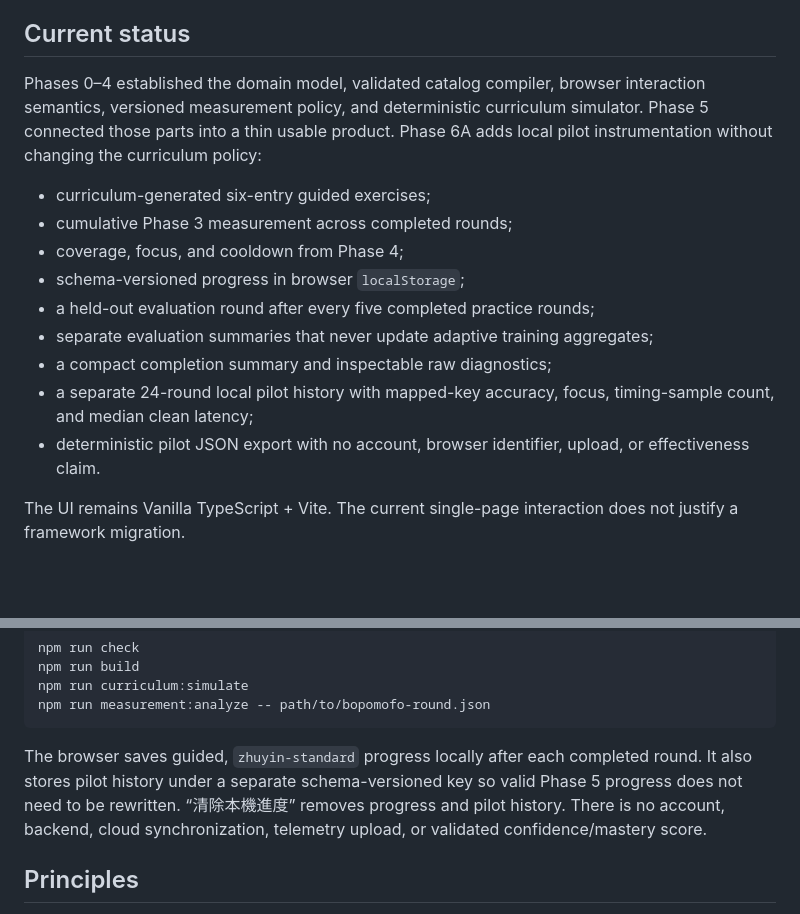
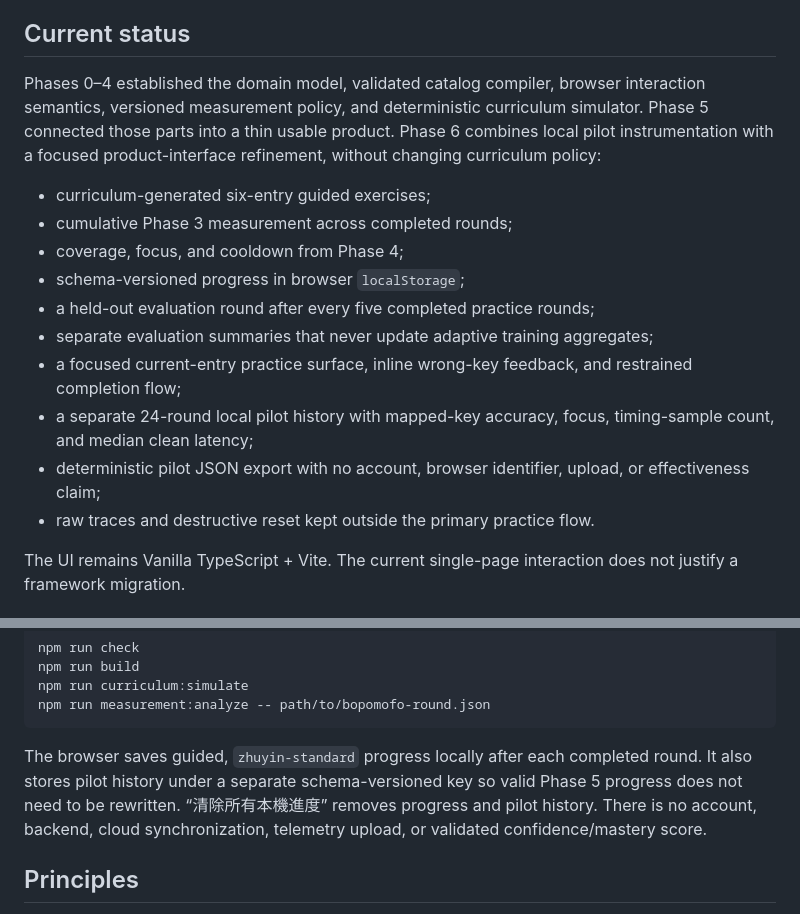
Before and after one commit to a20030824/bopomofo-trainer, a Markdown page: README.md, 2 parts joined by grey strips. Drawn GitHub-style; blank space fills up the shorter version.

Commit message:
docs: describe combined Phase 6 product

````diff
--- a/README.md
+++ b/README.md
@@ -6,7 +6,7 @@ The product shows Traditional Chinese context together with the complete Bopomof
 
 ## Current status
 
-Phases 0–4 established the domain model, validated catalog compiler, browser interaction semantics, versioned measurement policy, and deterministic curriculum simulator. Phase 5 connected those parts into a thin usable product. Phase 6A adds local pilot instrumentation without changing the curriculum policy:
+Phases 0–4 established the domain model, validated catalog compiler, browser interaction semantics, versioned measurement policy, and deterministic curriculum simulator. Phase 5 connected those parts into a thin usable product. Phase 6 combines local pilot instrumentation with a focused product-interface refinement, without changing curriculum policy:
 
 - curriculum-generated six-entry guided exercises;
 - cumulative Phase 3 measurement across completed rounds;
@@ -14,9 +14,10 @@ Phases 0–4 established the domain model, validated catalog compiler, browser i
 - schema-versioned progress in browser `localStorage`;
 - a held-out evaluation round after every five completed practice rounds;
 - separate evaluation summaries that never update adaptive training aggregates;
-- a compact completion summary and inspectable raw diagnostics;
+- a focused current-entry practice surface, inline wrong-key feedback, and restrained completion flow;
 - a separate 24-round local pilot history with mapped-key accuracy, focus, timing-sample count, and median clean latency;
-- deterministic pilot JSON export with no account, browser identifier, upload, or effectiveness claim.
+- deterministic pilot JSON export with no account, browser identifier, upload, or effectiveness claim;
+- raw traces and destructive reset kept outside the primary practice flow.
 
 The UI remains Vanilla TypeScript + Vite. The current single-page interaction does not justify a framework migration.
 
@@ -38,7 +39,7 @@ npm run curriculum:simulate
 npm run measurement:analyze -- path/to/bopomofo-round.json
 ```
 
-The browser saves guided, `zhuyin-standard` progress locally after each completed round. It also stores pilot history under a separate schema-versioned key so valid Phase 5 progress does not need to be rewritten. “清除本機進度” removes progress and pilot history. There is no account, backend, cloud synchronization, telemetry upload, or validated confidence/mastery score.
+The browser saves guided, `zhuyin-standard` progress locally after each completed round. It also stores pilot history under a separate schema-versioned key so valid Phase 5 progress does not need to be rewritten. “清除所有本機進度” removes progress and pilot history. There is no account, backend, cloud synchronization, telemetry upload, or validated confidence/mastery score.
 
 ## Principles
 
````
